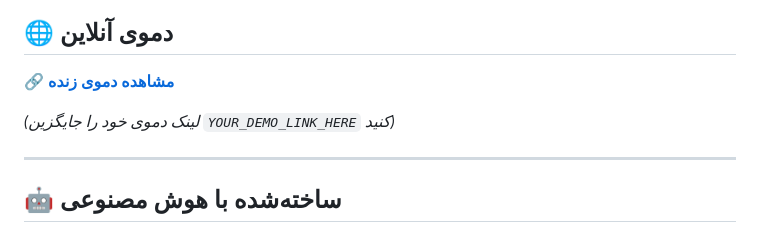
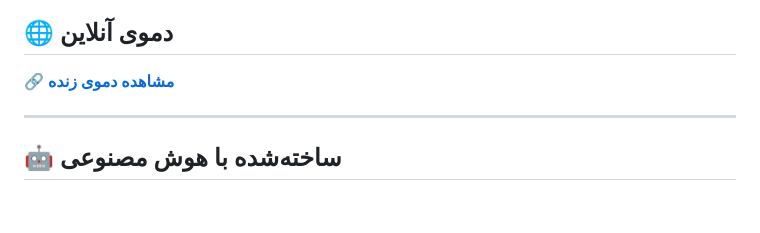
Before and after one commit to poyakarami/Portfolio-Website-GD, a Markdown page: README.md, the part around the change. GitHub-like rendering; blank space fills up the shorter version.

```diff
--- a/README.md
+++ b/README.md
@@ -138,8 +138,6 @@ http-server -p 8000
 
 🔗 **[مشاهده دموی زنده](https://github.com/poyakarami/Portfolio-Website.git)**
 
-*(لینک دموی خود را جایگزین `YOUR_DEMO_LINK_HERE` کنید)*
-
 ---
 
 ## 🤖 ساخته‌شده با هوش مصنوعی
```
